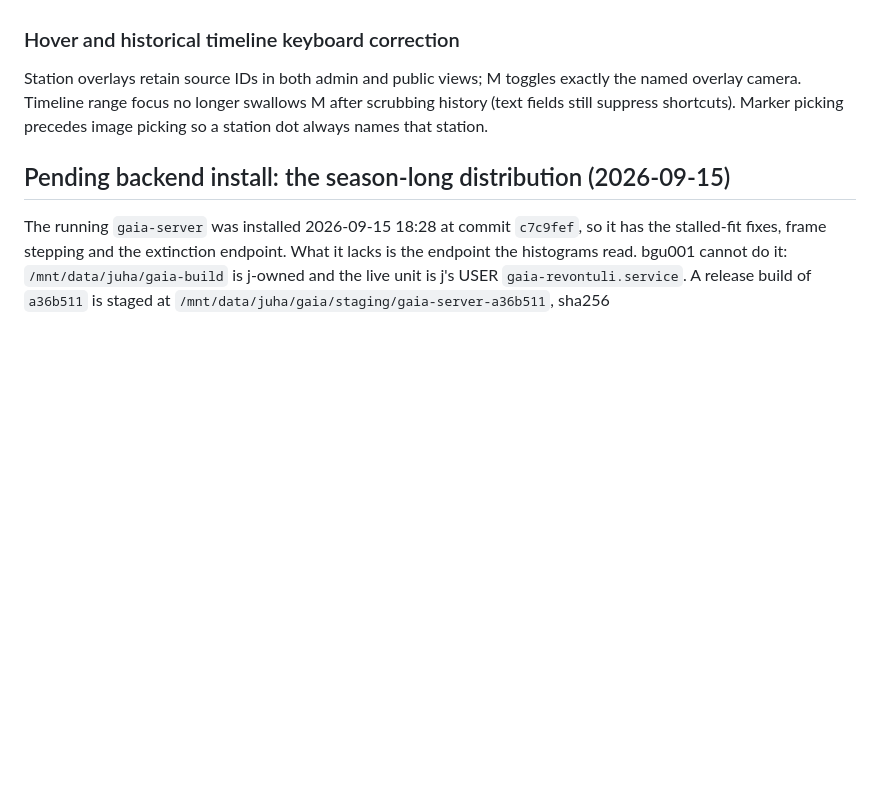
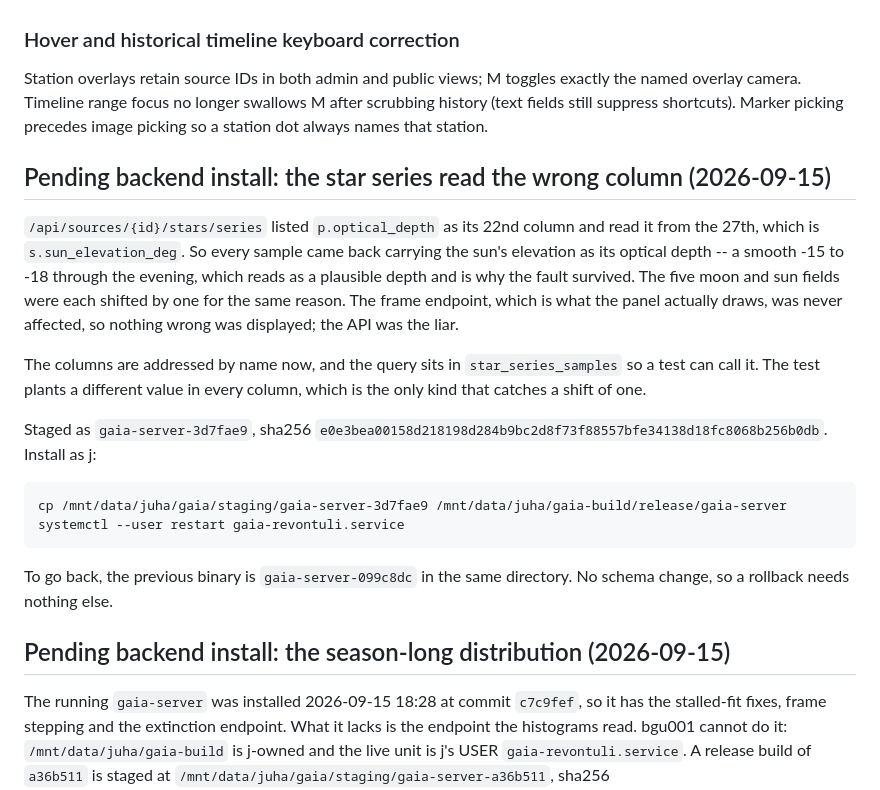
Before and after one commit to jvierine/gaia, a Markdown page: deploy/HANDOFF.md, the part around the change. Drawn GitHub-style; blank space fills up the shorter version.

Commit message:
Record the pending install of the star series column fix
Co-Authored-By: Claude Opus 5 <noreply@anthropic.com>

```diff
--- a/deploy/HANDOFF.md
+++ b/deploy/HANDOFF.md
@@ -535,6 +535,30 @@ camera region when scrubbing history. Tests cover inverse shell projection.
 
 Station overlays retain source IDs in both admin and public views; M toggles exactly the named overlay camera. Timeline range focus no longer swallows M after scrubbing history (text fields still suppress shortcuts). Marker picking precedes image picking so a station dot always names that station.
 
+## Pending backend install: the star series read the wrong column (2026-09-15)
+
+`/api/sources/{id}/stars/series` listed `p.optical_depth` as its 22nd column
+and read it from the 27th, which is `s.sun_elevation_deg`. So every sample
+came back carrying the sun's elevation as its optical depth -- a smooth -15
+to -18 through the evening, which reads as a plausible depth and is why the
+fault survived. The five moon and sun fields were each shifted by one for the
+same reason. The frame endpoint, which is what the panel actually draws, was
+never affected, so nothing wrong was displayed; the API was the liar.
+
+The columns are addressed by name now, and the query sits in
+`star_series_samples` so a test can call it. The test plants a different
+value in every column, which is the only kind that catches a shift of one.
+
+Staged as `gaia-server-3d7fae9`, sha256
+`e0e3bea00158d218198d284b9bc2d8f73f88557bfe34138d18fc8068b256b0db`. Install
+as j:
+
+    cp /mnt/data/juha/gaia/staging/gaia-server-3d7fae9 /mnt/data/juha/gaia-build/release/gaia-server
+    systemctl --user restart gaia-revontuli.service
+
+To go back, the previous binary is `gaia-server-099c8dc` in the same
+directory. No schema change, so a rollback needs nothing else.
+
 ## Pending backend install: the season-long distribution (2026-09-15)
 
 The running `gaia-server` was installed 2026-09-15 18:28 at commit `c7c9fef`,
```
